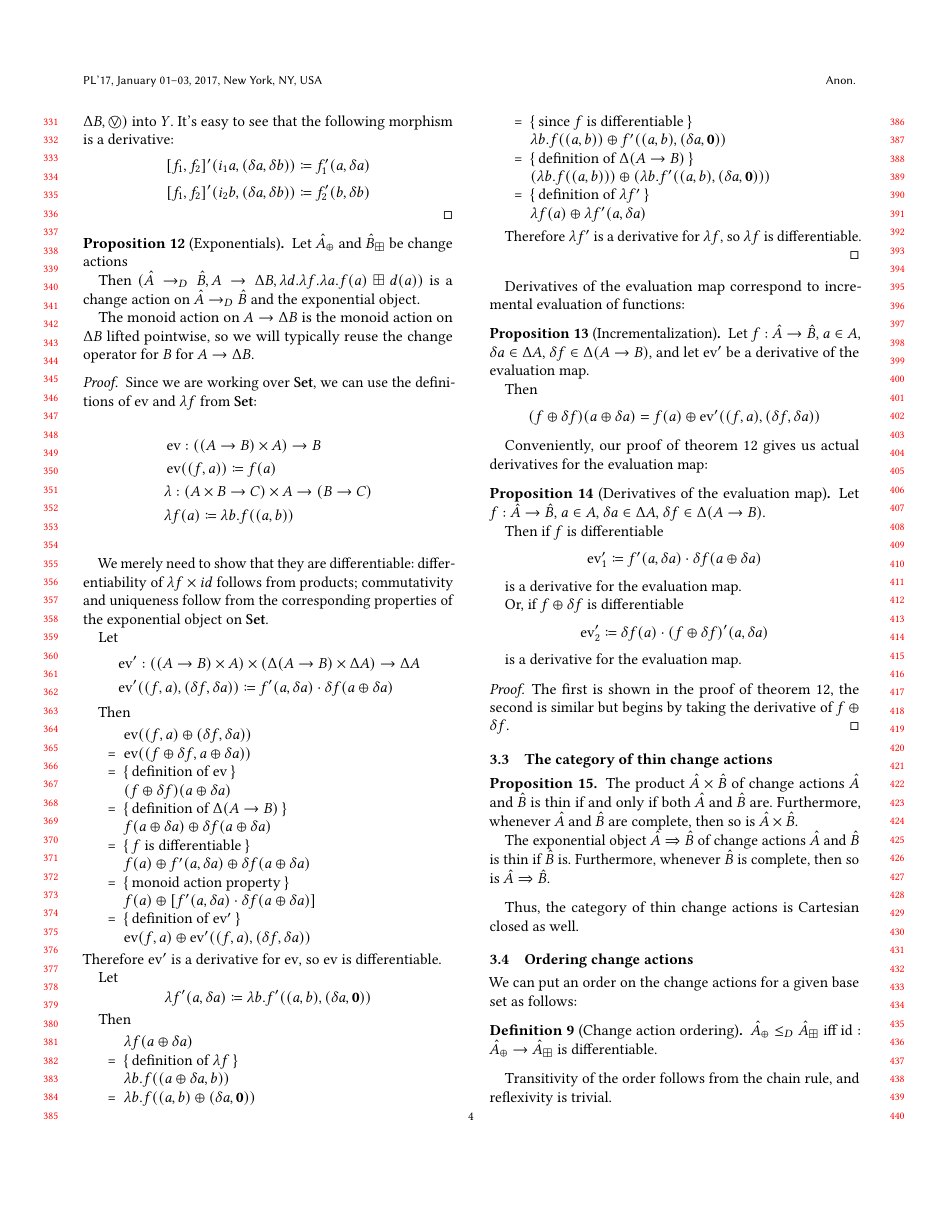
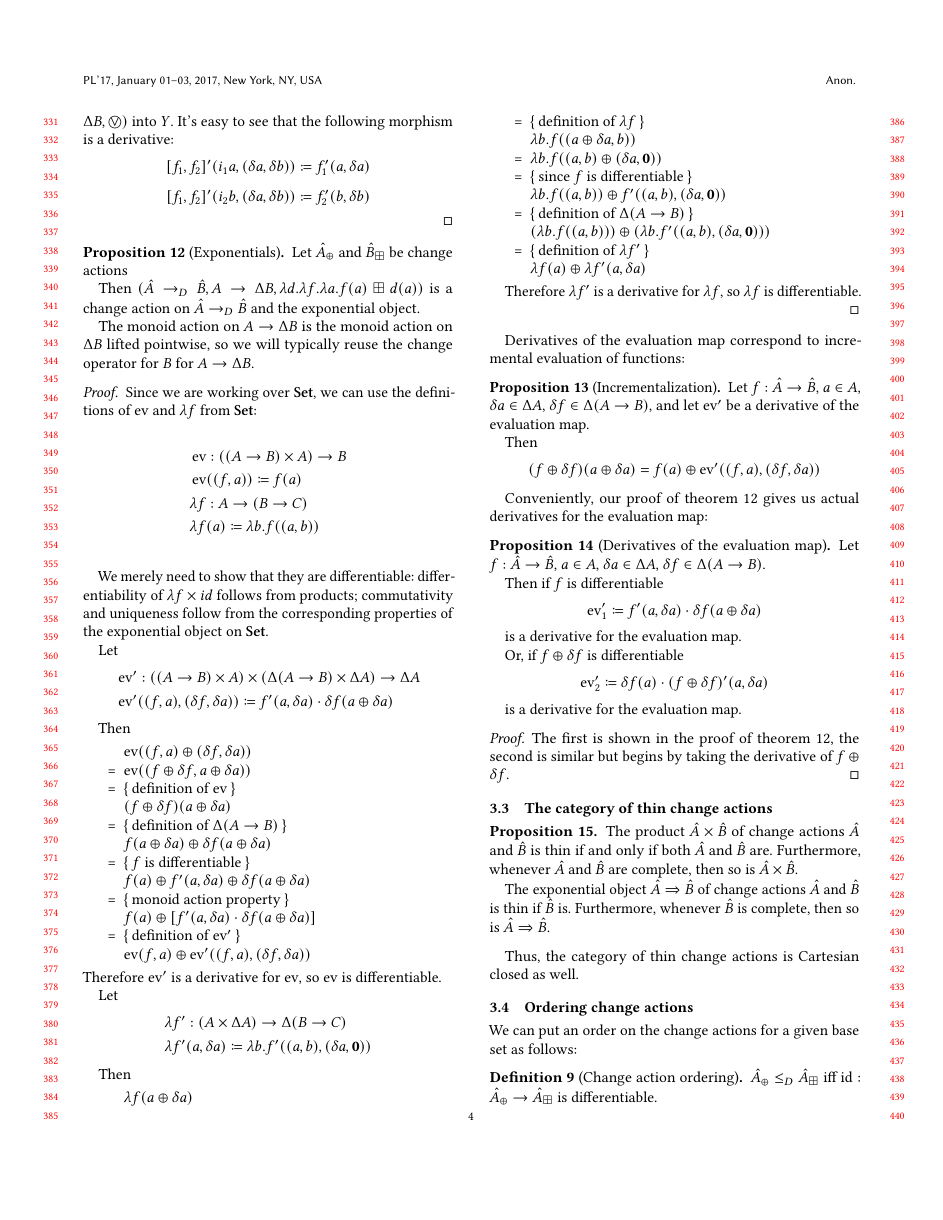
Before and after one commit to michaelpj/change-structures-paper, a LaTeX paper (change-structures.tex): page 4 of 14. Compiled offline with pdfLaTeX.

Commit message:
one more type

```diff
--- a/change-structures.tex
+++ b/change-structures.tex
@@ -418,7 +418,7 @@ practical computation.
   \begin{align*}
     &\ev : ((A \rightarrow B) \times A) \rightarrow B\\
     &\ev((f, a)) \defeq f(a)\\
-    &\curry : (A \times B \rightarrow C) \times A \rightarrow (B \rightarrow C)\\
+    &\curry{f} : A \rightarrow (B \rightarrow C)\\
     &\curry{f}(a) \defeq \lambda b. f((a, b))\\
   \end{align*}
 
@@ -451,8 +451,11 @@ practical computation.
   Therefore $\derive{\ev}$ is a derivative for $\ev$, so $\ev$ is differentiable.
 
   Let
-  $$\derive{\curry{f}}(a, \change{a}) \defeq \lambda b. \derive{f}((a, b),
-  (\change{a}, \mzero))$$
+  \begin{align*}
+    &\derive{\curry{f}} : (A \times \changes{A}) \rightarrow \changes{(B \rightarrow C)}\\
+    &\derive{\curry{f}}(a, \change{a}) \defeq \lambda b. \derive{f}((a, b),
+      (\change{a}, \mzero))
+  \end{align*}
 
   Then
   \begin{itemize}
```
Also changed, not shown: change-structures.tex (8 more changed lines).
